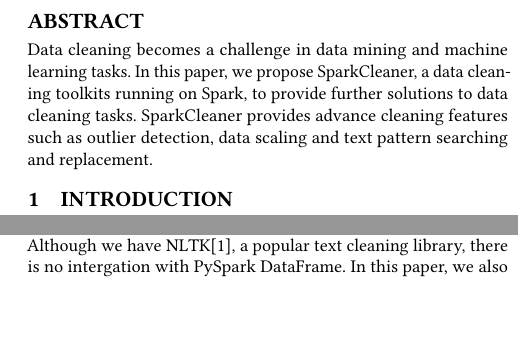
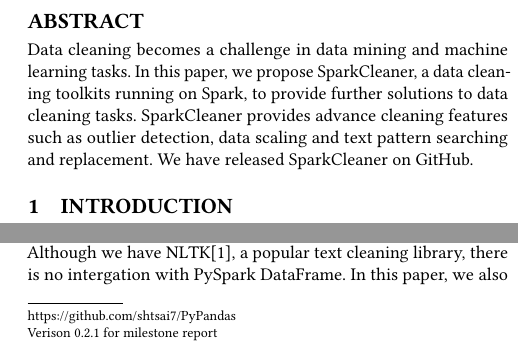
Before and after one commit to shtsai/PyPandas, a LaTeX paper (doc/milestone/milestone.tex): two parts of the columns of page 1 of 5, joined at a grey line, cut so that both start at the same text, the shorter picture padded with empty space. Compiled offline with pdfLaTeX.

Commit message:
Add footnote for repo reference

```diff
--- a/doc/milestone/milestone.tex
+++ b/doc/milestone/milestone.tex
@@ -24,7 +24,7 @@
 \email{st3127@nyu.edu}
 
 \begin{abstract}
-Data cleaning becomes a challenge in data mining and machine learning tasks. In this paper, we propose SparkCleaner, a data cleaning toolkits running on Spark, to provide further solutions to data cleaning tasks. SparkCleaner provides advance cleaning features such as outlier detection, data scaling and text pattern searching and replacement.
+Data cleaning becomes a challenge in data mining and machine learning tasks. In this paper, we propose SparkCleaner, a data cleaning toolkits running on Spark, to provide further solutions to data cleaning tasks. SparkCleaner provides advance cleaning features such as outlier detection, data scaling and text pattern searching and replacement. We have released SparkCleaner on GitHub.\footnote{https://github.com/shtsai7/PyPandas}\footnote{Verison 0.2.1 for milestone report}
 \end{abstract}
 
 \maketitle
```
Also changed, not shown: doc/milestone/milestone.pdf.
